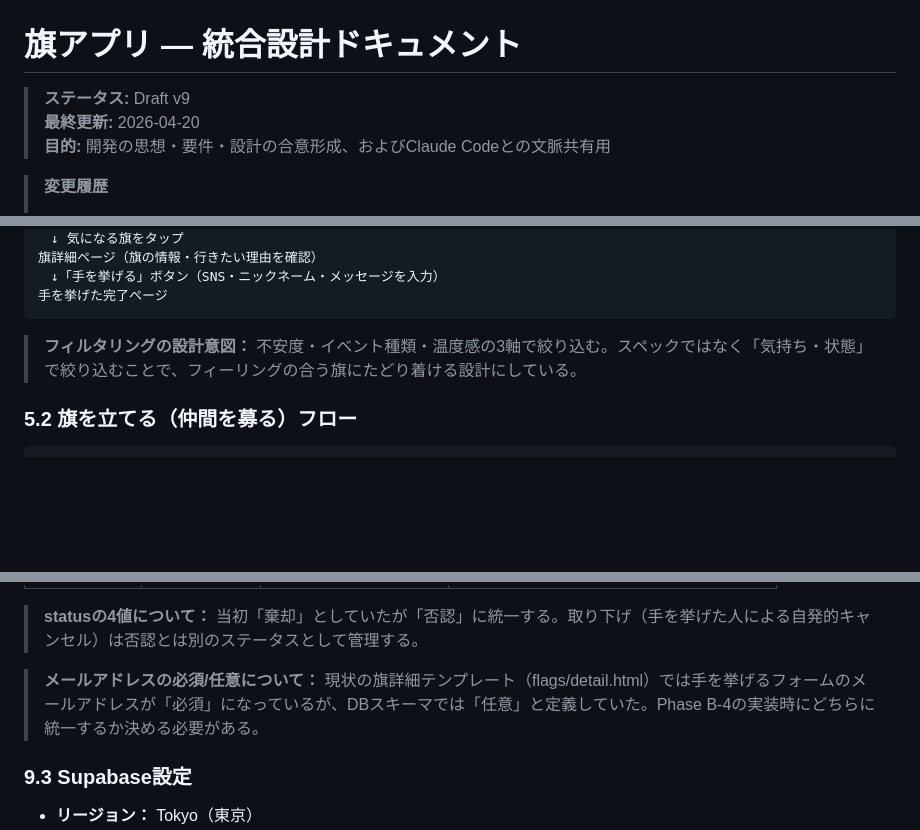
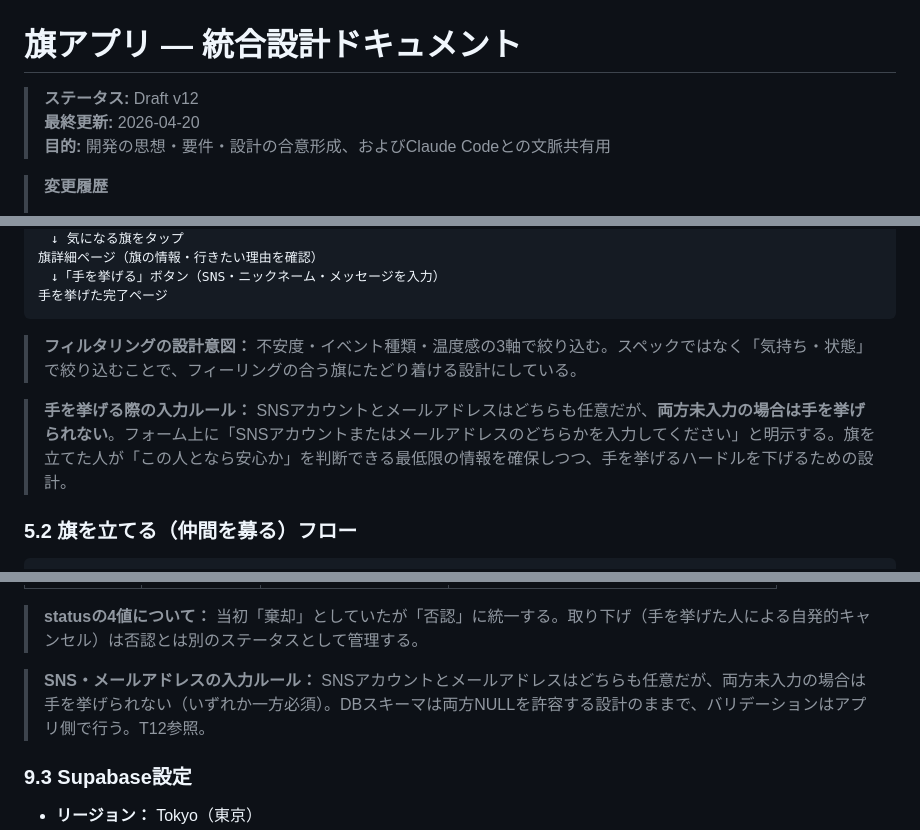
Before and after one commit to hisa1129/hata-app, a Markdown page: docs/design.md, 3 parts joined by grey strips. GitHub-like rendering; blank space fills up the shorter version.

````diff
--- a/docs/design.md
+++ b/docs/design.md
@@ -1,6 +1,6 @@
 # 旗アプリ — 統合設計ドキュメント
 
-> **ステータス:** Draft v9
+> **ステータス:** Draft v12
 > **最終更新:** 2026-04-20
 > **目的:** 開発の思想・要件・設計の合意形成、およびClaude Codeとの文脈共有用
 
@@ -229,6 +236,8 @@ Step2：イベント種類と温度感を選ぶ
 
 > **フィルタリングの設計意図：** 不安度・イベント種類・温度感の3軸で絞り込む。スペックではなく「気持ち・状態」で絞り込むことで、フィーリングの合う旗にたどり着ける設計にしている。
 
+> **手を挙げる際の入力ルール：** SNSアカウントとメールアドレスはどちらも任意だが、**両方未入力の場合は手を挙げられない**。フォーム上に「SNSアカウントまたはメールアドレスのどちらかを入力してください」と明示する。旗を立てた人が「この人となら安心か」を判断できる最低限の情報を確保しつつ、手を挙げるハードルを下げるための設計。
+
 ### 5.2 旗を立てる（仲間を募る）フロー
 
 ```
@@ -440,7 +450,7 @@ Step4：集合場所・日時・締め切りを入力する
 
 > **statusの4値について：** 当初「棄却」としていたが「否認」に統一する。取り下げ（手を挙げた人による自発的キャンセル）は否認とは別のステータスとして管理する。
 
-> **メールアドレスの必須/任意について：** 現状の旗詳細テンプレート（flags/detail.html）では手を挙げるフォームのメールアドレスが「必須」になっているが、DBスキーマでは「任意」と定義していた。Phase B-4の実装時にどちらに統一するか決める必要がある。
+> **SNS・メールアドレスの入力ルール：** SNSアカウントとメールアドレスはどちらも任意だが、両方未入力の場合は手を挙げられない（いずれか一方必須）。DBスキーマは両方NULLを許容する設計のままで、バリデーションはアプリ側で行う。T12参照。
 
 ### 9.3 Supabase設定
 
````
Also changed, not shown: other parts of docs/design.md (+14 -2 lines).
